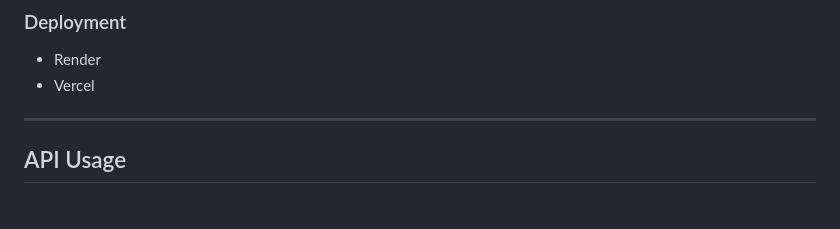
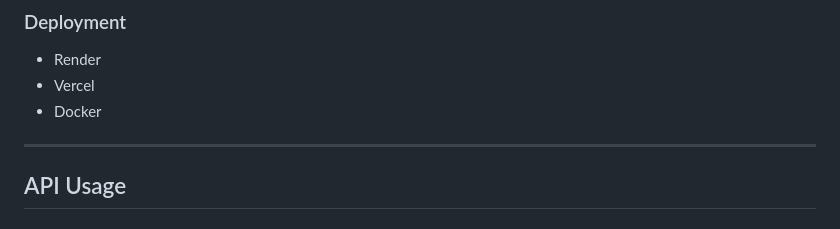
Before and after one commit to aleynaozdogann/sun-tracking-six-leg-panel-system, a Markdown page: README.md, the part around the change. GitHub-like rendering.

Commit message:
Improve README and project documentation

```diff
--- a/README.md
+++ b/README.md
@@ -144,6 +144,7 @@ Resolved real-world inference mismatch by aligning training data normalization w
 
 * Render
 * Vercel
+* Docker
 ---
 
 ## API Usage
```
